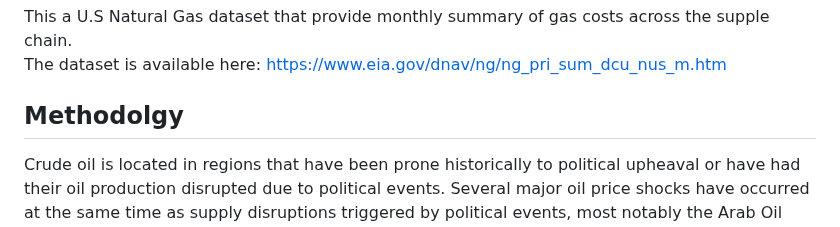
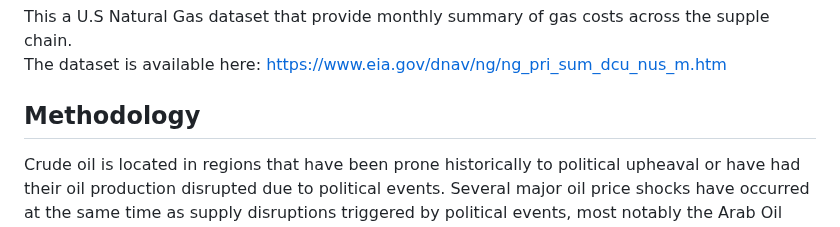
Before and after one commit to Mohawkins/Gas-Refinery-CS-668-Capstone-Project, a Markdown page: README.md, the part around the change. Rendered like a GitHub page.

```diff
--- a/README.md
+++ b/README.md
@@ -46,7 +46,7 @@ Managerial implications and future research directions are also discussed
  This a U.S Natural Gas dataset that provide monthly summary of gas costs across the supple chain.
            The dataset is available here:  https://www.eia.gov/dnav/ng/ng_pri_sum_dcu_nus_m.htm
 
-## Methodolgy
+## Methodology
 Crude oil is located in regions that have been prone historically to political upheaval or have had their oil production disrupted due to political events. Several major oil price shocks have occurred at the same time as supply disruptions triggered by political events, most notably the Arab Oil Embargo in 1973-74, the Iranian revolution and Iran-Iraq war in the late 1970s and early 1980s, and Persian Gulf War in 1990. More recently, disruptions to supply (or curbs on potential development of resources) from political events have been seen in Nigeria, Venezuela, Russia, Iraq, Iran, and Libya.
 
  <img width="905" height="399" alt="image" src="https://github.com/user-attachments/assets/aa41e2bb-3355-4e2e-9fdc-dc47f4884124" />
```
